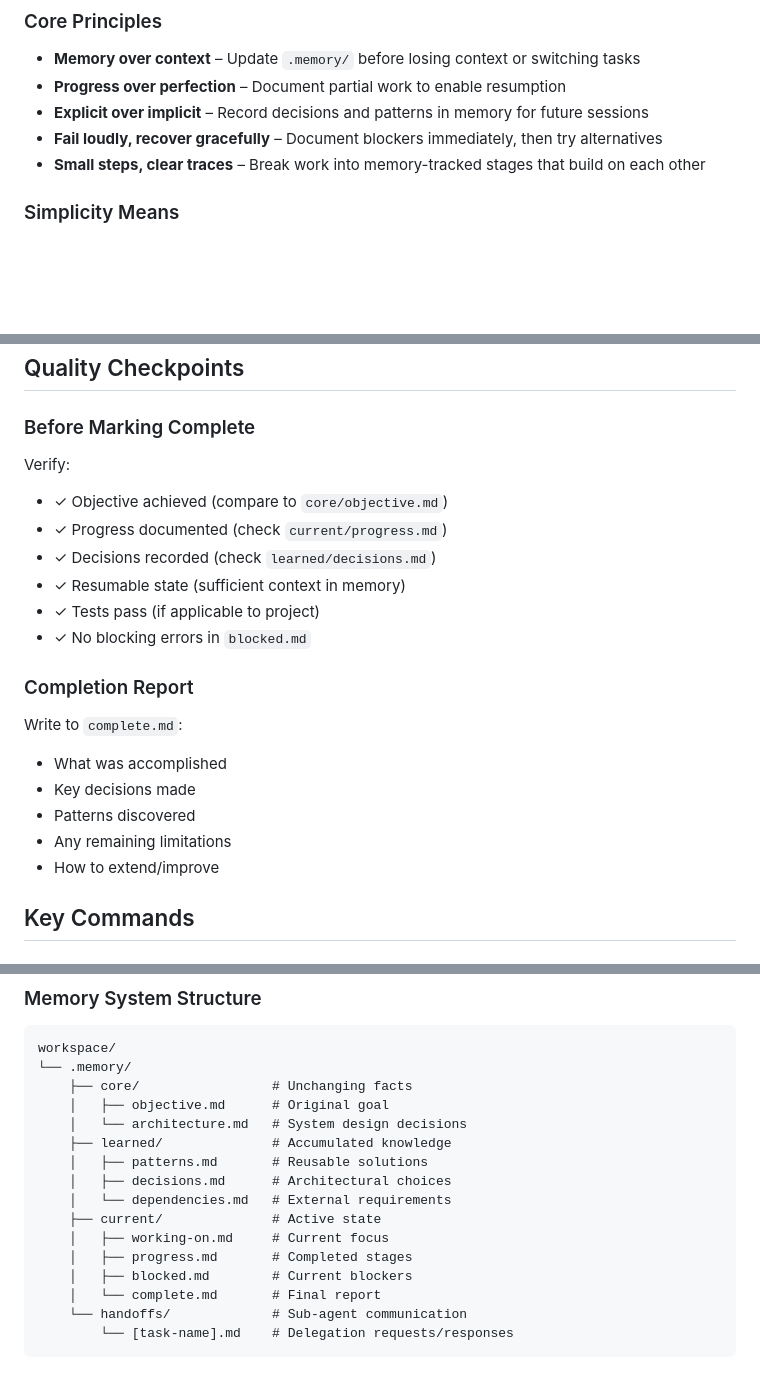
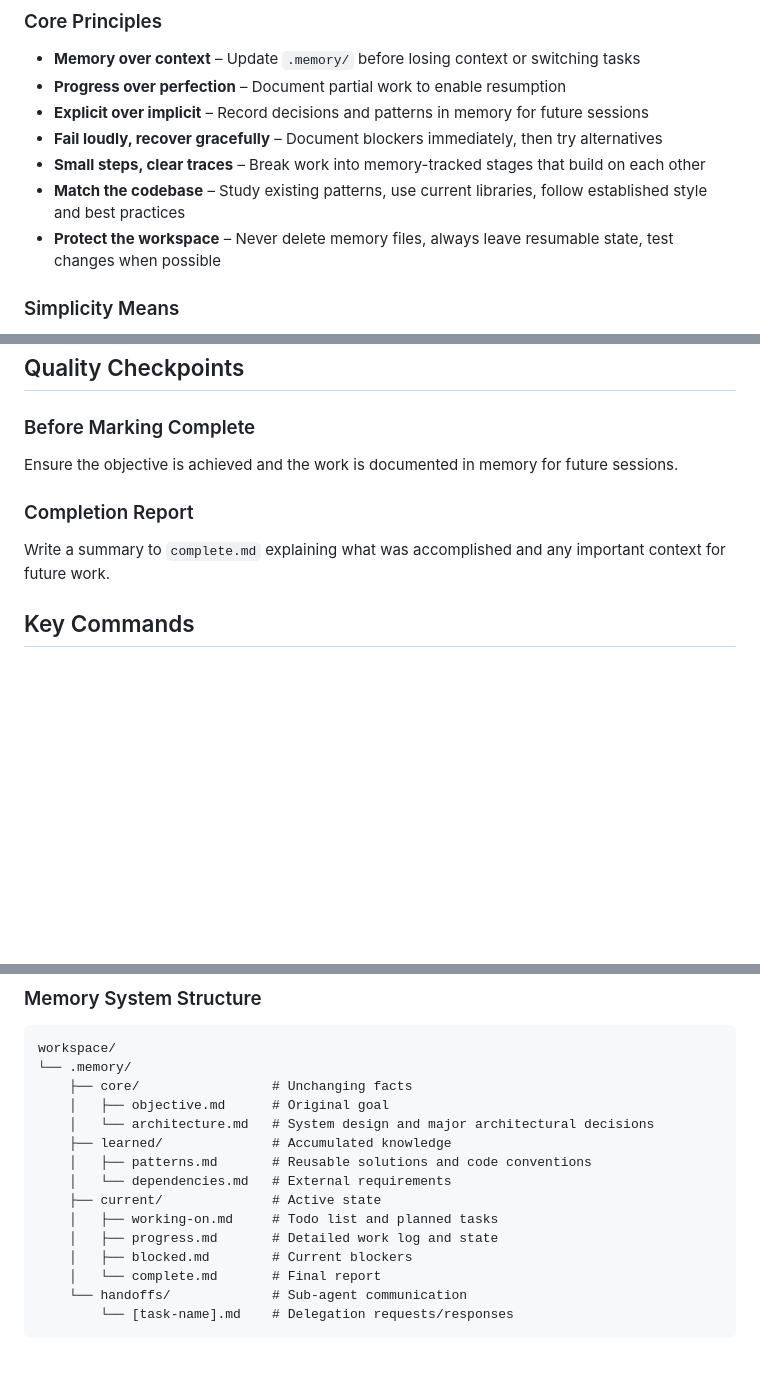
Before and after one commit to aalexli1/full-agent, a Markdown page: CLAUDE.md, 3 parts joined by grey strips. Drawn GitHub-style; blank space fills up the shorter version.

```diff
--- a/CLAUDE.md
+++ b/CLAUDE.md
@@ -15,6 +15,8 @@ Full Agent is a minimal system for running autonomous AI agents using Claude Cod
 - **Explicit over implicit** – Record decisions and patterns in memory for future sessions
 - **Fail loudly, recover gracefully** – Document blockers immediately, then try alternatives
 - **Small steps, clear traces** – Break work into memory-tracked stages that build on each other
+- **Match the codebase** – Study existing patterns, use current libraries, follow established style and best practices
+- **Protect the workspace** – Never delete memory files, always leave resumable state, test changes when possible
 
 ### Simplicity Means
 
@@ -113,22 +86,11 @@ When delegating:
 
 ### Before Marking Complete
 
-Verify:
-- ✓ Objective achieved (compare to `core/objective.md`)
-- ✓ Progress documented (check `current/progress.md`)
-- ✓ Decisions recorded (check `learned/decisions.md`)
-- ✓ Resumable state (sufficient context in memory)
-- ✓ Tests pass (if applicable to project)
-- ✓ No blocking errors in `blocked.md`
+Ensure the objective is achieved and the work is documented in memory for future sessions.
 
 ### Completion Report
 
-Write to `complete.md`:
-- What was accomplished
-- Key decisions made
-- Patterns discovered
-- Any remaining limitations
-- How to extend/improve
+Write a summary to `complete.md` explaining what was accomplished and any important context for future work.
 
 ## Key Commands
 
@@ -169,14 +131,13 @@ workspace/
 └── .memory/
     ├── core/                 # Unchanging facts
     │   ├── objective.md      # Original goal
-    │   └── architecture.md   # System design decisions
+    │   └── architecture.md   # System design and major architectural decisions
     ├── learned/              # Accumulated knowledge
-    │   ├── patterns.md       # Reusable solutions
-    │   ├── decisions.md      # Architectural choices
+    │   ├── patterns.md       # Reusable solutions and code conventions
     │   └── dependencies.md   # External requirements
     ├── current/              # Active state
-    │   ├── working-on.md     # Current focus
-    │   ├── progress.md       # Completed stages
+    │   ├── working-on.md     # Todo list and planned tasks
+    │   ├── progress.md       # Detailed work log and state
     │   ├── blocked.md        # Current blockers
     │   └── complete.md       # Final report
     └── handoffs/             # Sub-agent communication
```
Also changed, not shown: other parts of CLAUDE.md (+14 -43 lines).
